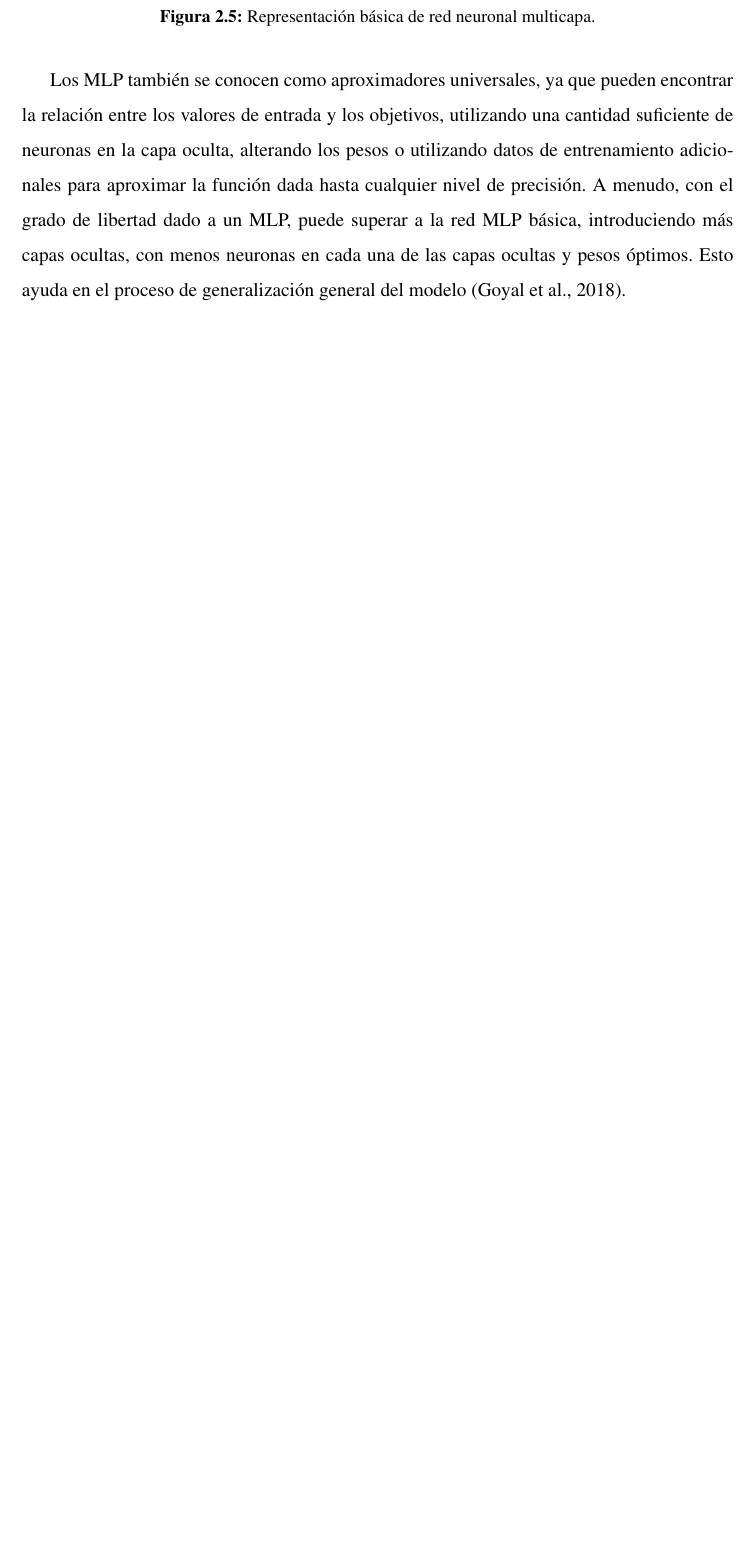
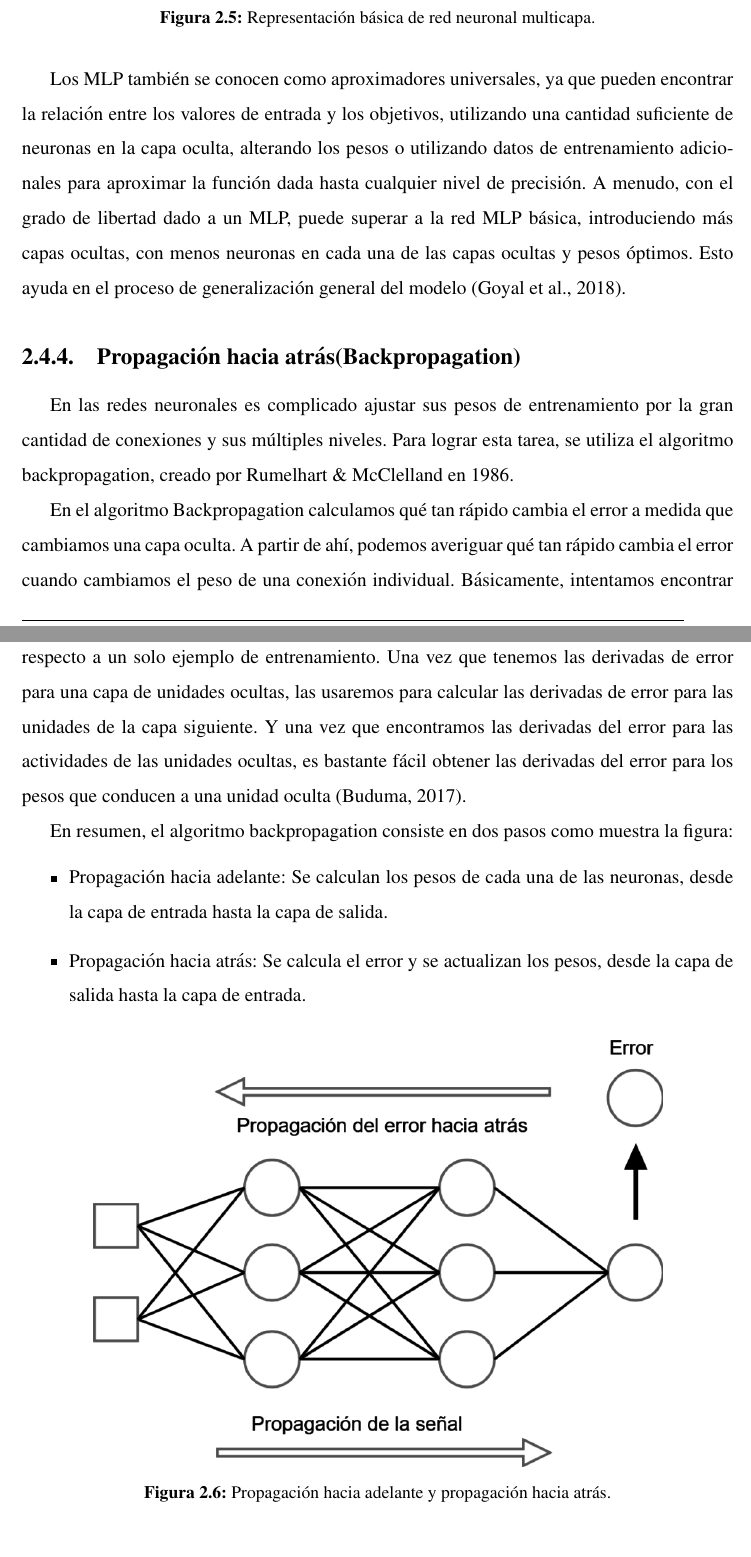
Before and after one commit to TheLastImperial/MCCTesis, a LaTeX thesis (tesis.tex, which reads MarcoTeorico/AprendizajeProfundo.tex): part of page 22 of 32 before the commit and two parts of pages 22 and 23 of 34 after it, the two joined at a grey line, cut so that both start at the same text, the shorter picture padded with empty space. Compiled offline with pdfLaTeX.

Commit message:
Se agrega backpropagation y descenso del gradiente.

```diff
--- a/MarcoTeorico/AprendizajeProfundo.tex
+++ b/MarcoTeorico/AprendizajeProfundo.tex
@@ -46,3 +46,22 @@ Los perceptrones multicapa o MLP (Multilayer Perceptron) son una red neuronal de
 \end{figure}
 
 Los MLP también se conocen como aproximadores universales, ya que pueden encontrar la relación entre los valores de entrada y los objetivos, utilizando una cantidad suficiente de neuronas en la capa oculta, alterando los pesos o utilizando datos de entrenamiento adicionales para aproximar la función dada hasta cualquier nivel de precisión. A menudo, con el grado de libertad dado a un MLP, puede superar a la red MLP básica, introduciendo más capas ocultas, con menos neuronas en cada una de las capas ocultas y pesos óptimos. Esto ayuda en el proceso de generalización general del modelo (\cite{goyal2018Deep}).
+
+\subsection{Propagación hacia atrás(Backpropagation)}
+
+En las redes neuronales es complicado ajustar sus pesos de entrenamiento por la gran cantidad de conexiones y sus múltiples niveles. Para lograr esta tarea, se utiliza el algoritmo backpropagation, creado por \citeauthor{rumelhart1986Parallel} en \citeyear{rumelhart1986Parallel}.
+
+En el algoritmo Backpropagation calculamos qué tan rápido cambia el error a medida que cambiamos una capa oculta. A partir de ahí, podemos averiguar qué tan rápido cambia el error cuando cambiamos el peso de una conexión individual. Básicamente, intentamos encontrar el camino de descenso más empinado. Comenzamos calculando las derivadas del error con respecto a un solo ejemplo de entrenamiento. Una vez que tenemos las derivadas de error para una capa de unidades ocultas, las usaremos para calcular las derivadas de error para las unidades de la capa siguiente. Y una vez que encontramos las derivadas del error para las actividades de las unidades ocultas, es bastante fácil obtener las derivadas del error para los pesos que conducen a una unidad oculta (\cite{buduma2017Fundamentals}).
+
+En resumen, el algoritmo backpropagation consiste en dos pasos como muestra la figura:
+
+\begin{itemize}
+\item Propagación hacia adelante: Se calculan los pesos de cada una de las neuronas, desde la capa de entrada hasta la capa de salida.
+
+\item Propagación hacia atrás: Se calcula el error y se actualizan los pesos, desde la capa de salida hasta la capa de entrada.
+\end{itemize}
+
+\begin{figure}[H]
+    \centering
+    \includegraphics[width=0.8\textwidth]{MarcoTeorico/imgs/Backpropagation.png}
+    \caption{Propagación hacia adelante y propagación hacia atrás.}
```
Also changed, not shown: Bibliografia/referencias.bib (+9 -0 lines), MarcoTeorico/AprendizajeMaquina.tex (+1 -1 lines), MarcoTeorico/imgs/Backpropagation.png (added), MarcoTeorico/imgs/DescensoGradiente.png (added), MarcoTeorico/AprendizajeProfundo.tex (17 more changed lines).
